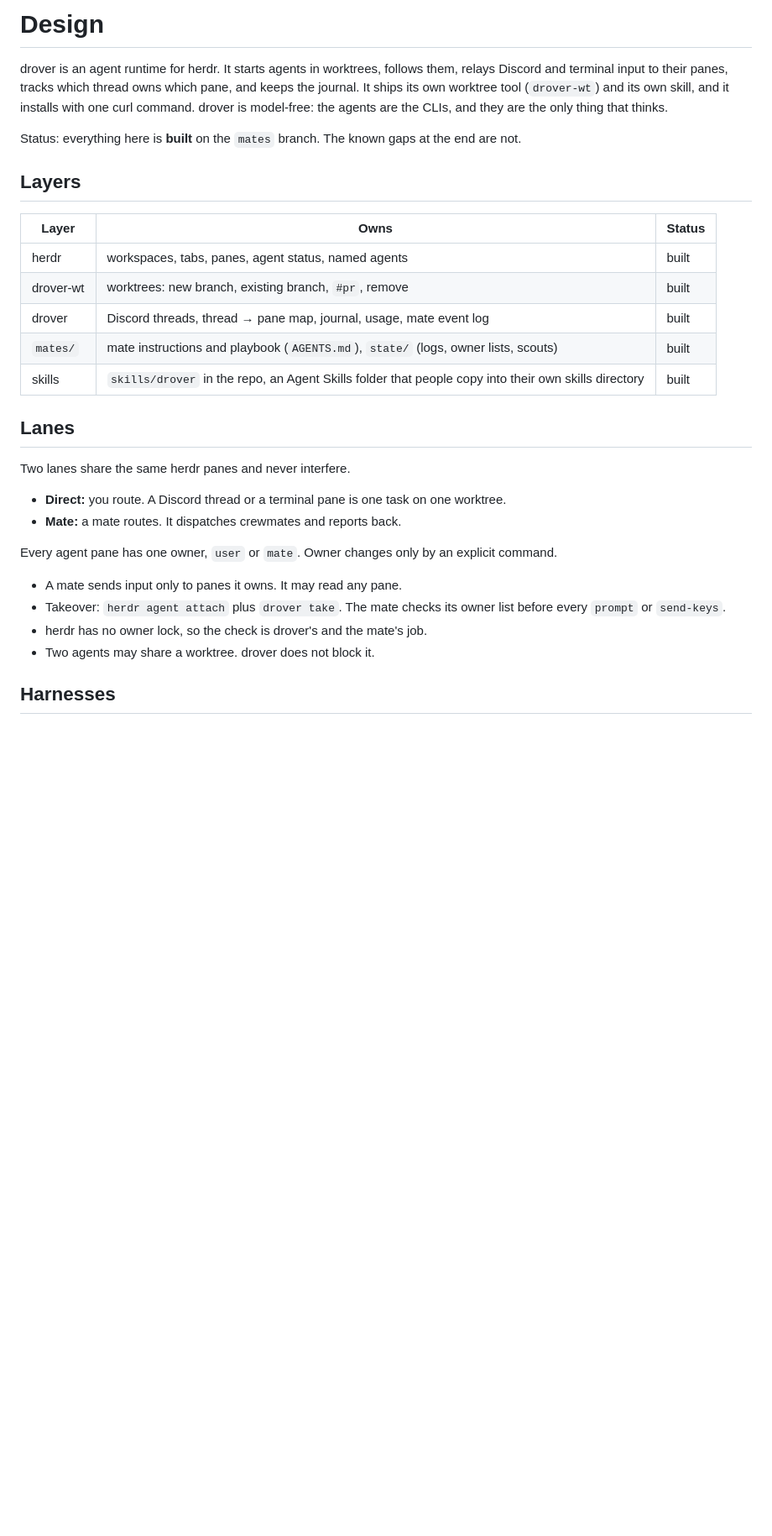
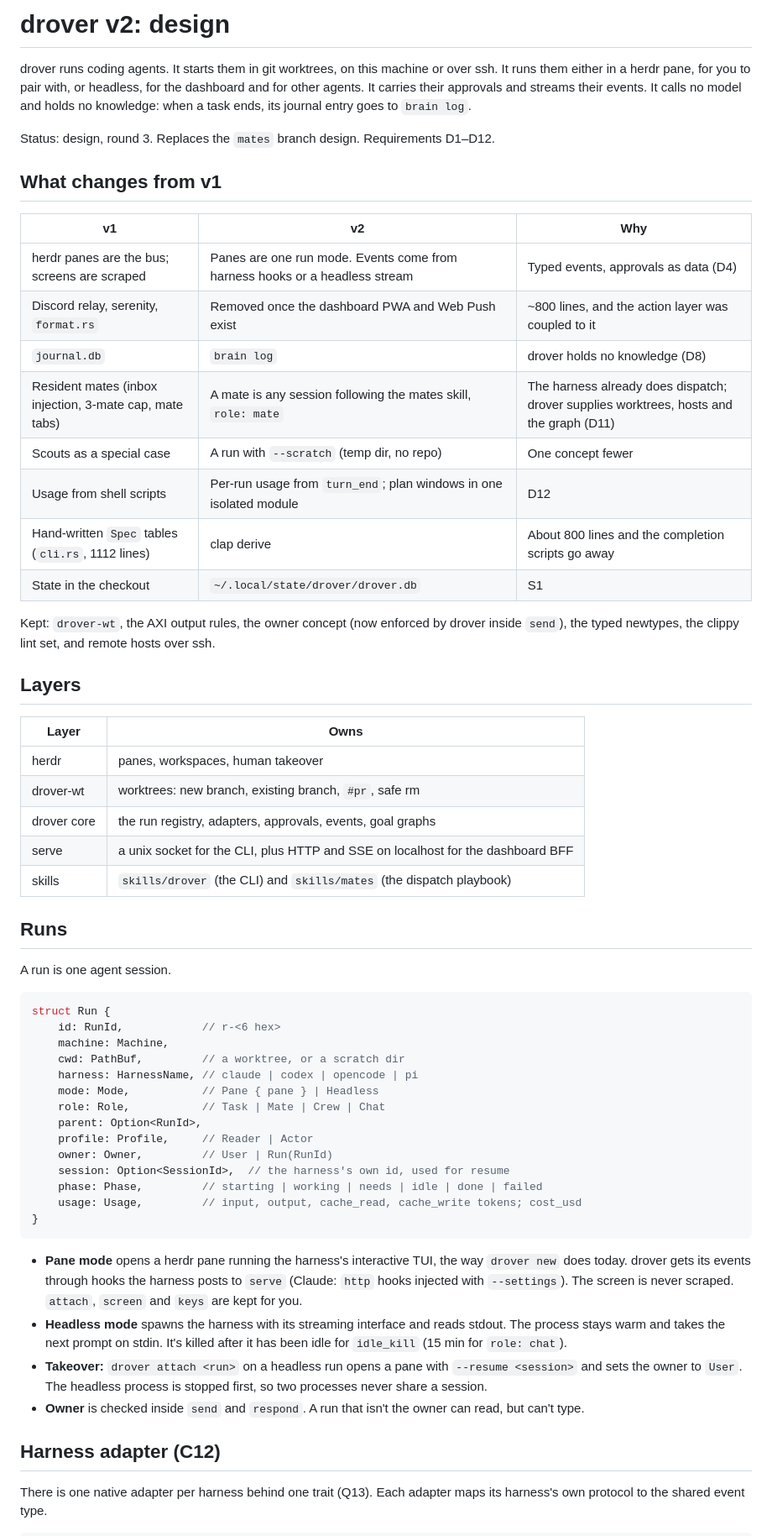
Before and after one commit to theguega/drover, a Markdown page: DESIGN.md, the part around one of its changes. Shown at 84% size. GitHub-like rendering; blank space fills up the shorter version.

Commit message:
Design drover v2: pane and headless runs, harness adapters, approvals
Co-Authored-By: Claude Opus 5.5 <noreply@anthropic.com>

````diff
--- a/DESIGN.md
+++ b/DESIGN.md
@@ -1,32 +1,61 @@
-# Design
+# drover v2: design
 
-drover is an agent runtime for herdr. It starts agents in worktrees, follows them, relays Discord and terminal input to their panes, tracks which thread owns which pane, and keeps the journal. It ships its own worktree tool (`drover-wt`) and its own skill, and it installs with one curl command. drover is model-free: the agents are the CLIs, and they are the only thing that thinks.
+drover runs coding agents. It starts them in git worktrees, on this machine or over ssh. It runs them either in a herdr pane, for you to pair with, or headless, for the dashboard and for other agents. It carries their approvals and streams their events. It calls no model and holds no knowledge: when a task ends, its journal entry goes to `brain log`.
 
-Status: everything here is **built** on the `mates` branch. The known gaps at the end are not.
+Status: design, round 3. Replaces the `mates` branch design. Requirements D1–D12.
+
+## What changes from v1
+
+| v1 | v2 | Why |
+|---|---|---|
+| herdr panes are the bus; screens are scraped | Panes are one run mode. Events come from harness hooks or a headless stream | Typed events, approvals as data (D4) |
+| Discord relay, serenity, `format.rs` | Removed once the dashboard PWA and Web Push exist | ~800 lines, and the action layer was coupled to it |
+| `journal.db` | `brain log` | drover holds no knowledge (D8) |
+| Resident mates (inbox injection, 3-mate cap, mate tabs) | A mate is any session following the mates skill, `role: mate` | The harness already does dispatch; drover supplies worktrees, hosts and the graph (D11) |
+| Scouts as a special case | A run with `--scratch` (temp dir, no repo) | One concept fewer |
+| Usage from shell scripts | Per-run usage from `turn_end`; plan windows in one isolated module | D12 |
+| Hand-written `Spec` tables (`cli.rs`, 1112 lines) | clap derive | About 800 lines and the completion scripts go away |
+| State in the checkout | `~/.local/state/drover/drover.db` | S1 |
+
+Kept: `drover-wt`, the AXI output rules, the owner concept (now enforced by drover inside `send`), the typed newtypes, the clippy lint set, and remote hosts over ssh.
 
 ## Layers
 
-| Layer | Owns | Status |
-|---|---|---|
-| herdr | workspaces, tabs, panes, agent status, named agents | built |
-| drover-wt | worktrees: new branch, existing branch, `#pr`, remove | built |
-| drover | Discord threads, thread → pane map, journal, usage, mate event log | built |
-| `mates/` | mate instructions and playbook (`AGENTS.md`), `state/` (logs, owner lists, scouts) | built |
-| skills | `skills/drover` in the repo, an Agent Skills folder that people copy into their own skills directory | built |
+| Layer | Owns |
+|---|---|
+| herdr | panes, workspaces, human takeover |
+| drover-wt | worktrees: new branch, existing branch, `#pr`, safe rm |
+| drover core | the run registry, adapters, approvals, events, goal graphs |
+| serve | a unix socket for the CLI, plus HTTP and SSE on localhost for the dashboard BFF |
+| skills | `skills/drover` (the CLI) and `skills/mates` (the dispatch playbook) |
 
-## Lanes
+## Runs
 
-Two lanes share the same herdr panes and never interfere.
+A run is one agent session.
 
-- **Direct:** you route. A Discord thread or a terminal pane is one task on one worktree.
-- **Mate:** a mate routes. It dispatches crewmates and reports back.
+```rust
+struct Run {
+    id: RunId,            // r-<6 hex>
+    machine: Machine,
+    cwd: PathBuf,         // a worktree, or a scratch dir
+    harness: HarnessName, // claude | codex | opencode | pi
+    mode: Mode,           // Pane { pane } | Headless
+    role: Role,           // Task | Mate | Crew | Chat
+    parent: Option<RunId>,
+    profile: Profile,     // Reader | Actor
+    owner: Owner,         // User | Run(RunId)
+    session: Option<SessionId>,  // the harness's own id, used for resume
+    phase: Phase,         // starting | working | needs | idle | done | failed
+    usage: Usage,         // input, output, cache_read, cache_write tokens; cost_usd
+}
+```
 
-Every agent pane has one owner, `user` or `mate`. Owner changes only by an explicit command.
+- **Pane mode** opens a herdr pane running the harness's interactive TUI, the way `drover new` does today. drover gets its events through hooks the harness posts to `serve` (Claude: `http` hooks injected with `--settings`). The screen is never scraped. `attach`, `screen` and `keys` are kept for you.
+- **Headless mode** spawns the harness with its streaming interface and reads stdout. The process stays warm and takes the next prompt on stdin. It's killed after it has been idle for `idle_kill` (15 min for `role: chat`).
+- **Takeover:** `drover attach <run>` on a headless run opens a pane with `--resume <session>` and sets the owner to `User`. The headless process is stopped first, so two processes never share a session.
+- **Owner** is checked inside `send` and `respond`. A run that isn't the owner can read, but can't type.
 
-- A mate sends input only to panes it owns. It may read any pane.
-- Takeover: `herdr agent attach` plus `drover take`. The mate checks its owner list before every `prompt` or `send-keys`.
-- herdr has no owner lock, so the check is drover's and the mate's job.
-- Two agents may share a worktree. drover does not block it.
+## Harness adapter (C12)
 
-## Harnesses
+There is one native adapter per harness behind one trait (Q13). Each adapter maps its harness's own protocol to the shared event type.
 
````
Also changed, not shown: other parts of DESIGN.md (+130 -154 lines).
